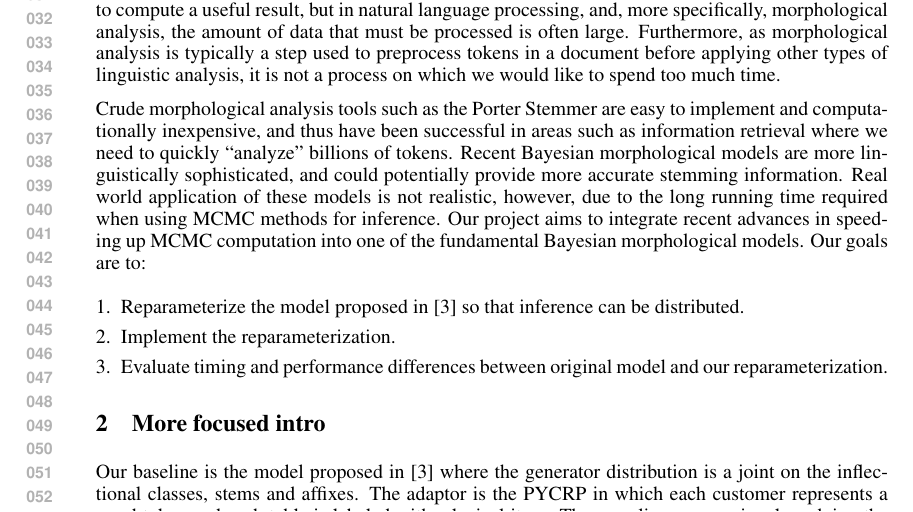
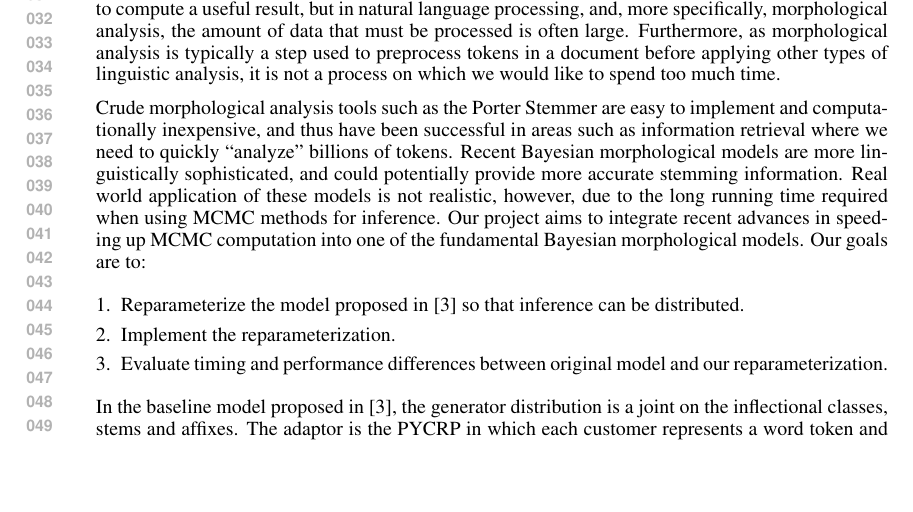
Before and after one commit to morphology/pgm-project, a LaTeX document (doc/midterm.tex): part of page 1 of 6, cut so that both start at the same text, the shorter picture padded with empty space. Compiled offline with pdfLaTeX.

Commit message:
Merged both the intro sections

```diff
--- a/doc/midterm.tex
+++ b/doc/midterm.tex
@@ -76,9 +76,7 @@ the fundamental Bayesian morphological models. Our goals are to:
   model and our reparameterization.
 \end{enumerate}
 
-\section{More focused intro}
-
-Our baseline is the model proposed in \cite{goldwater2011} where the
+In the baseline model proposed in \cite{goldwater2011}, the
 generator distribution is a joint on the inflectional classes, stems
 and affixes. The adaptor is the PYCRP in which each customer represents
 a word token and each table is labeled with a lexical item. The sampling
```
